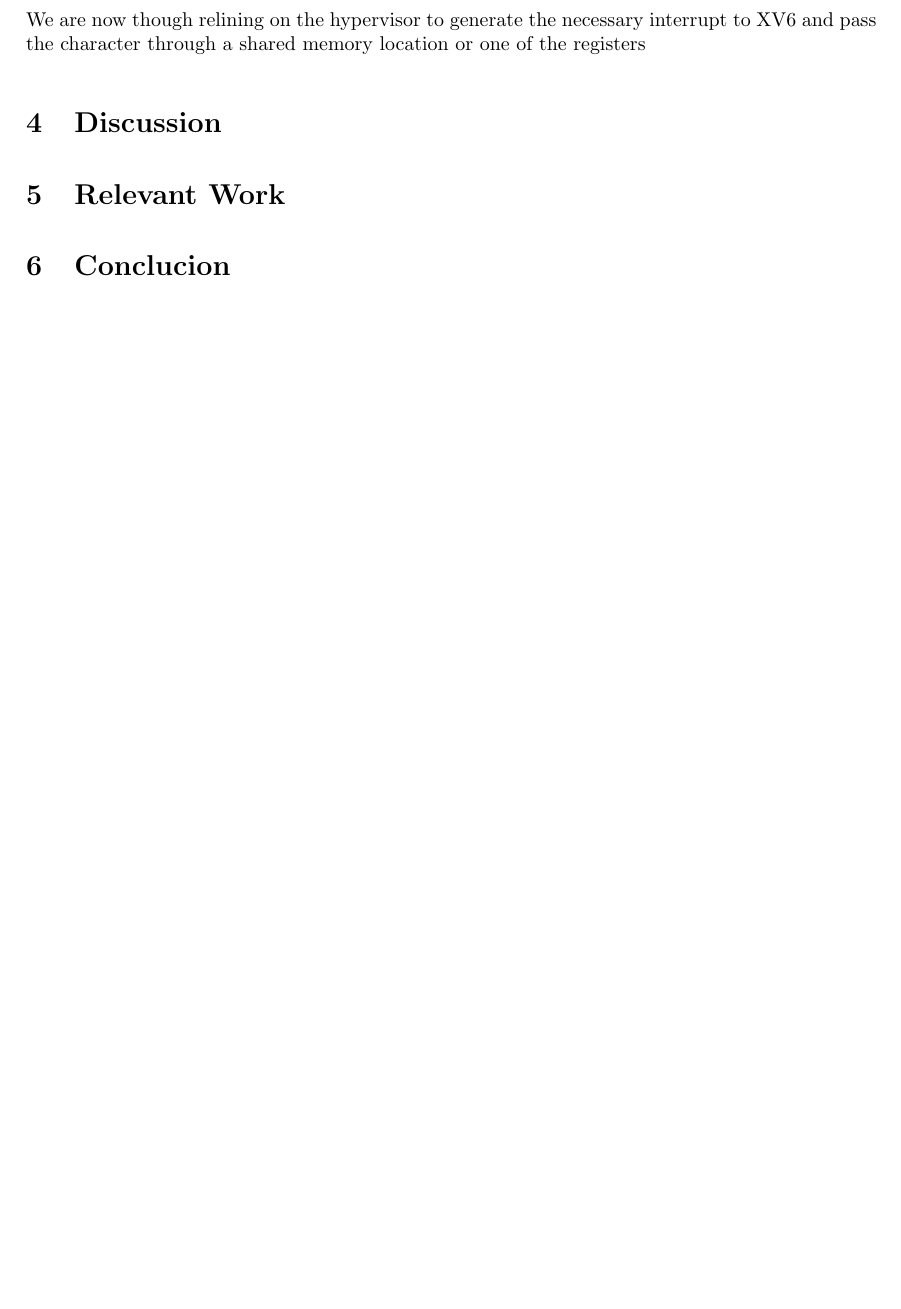
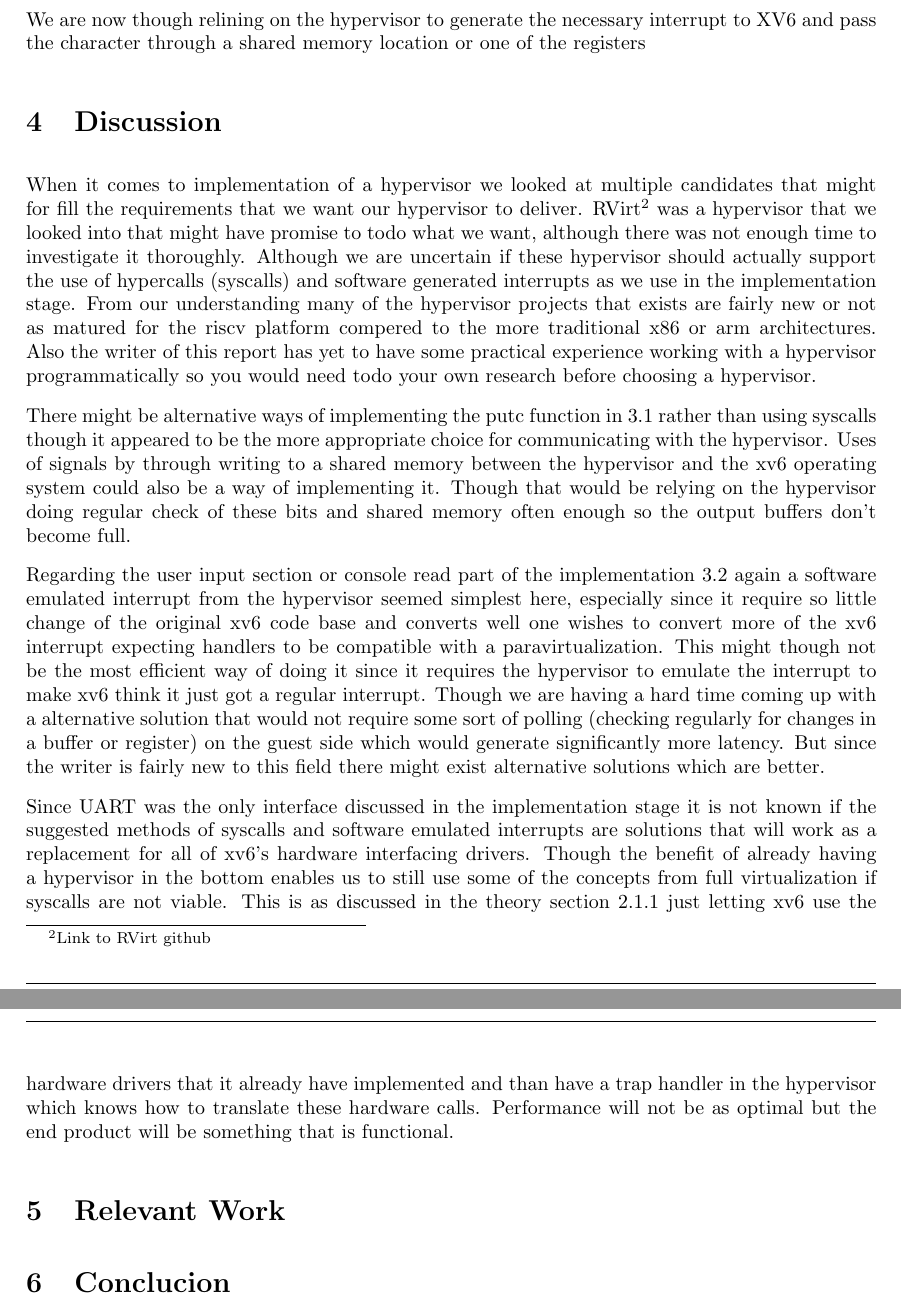
Before and after one commit to stemnic/tdt09_report, a LaTeX document (main.tex, which reads Sections/Discussion.tex): part of page 8 of 9 before the commit and two parts of pages 8 and 9 of 10 after it, the two joined at a grey line, cut so that both start at the same text, the shorter picture padded with empty space. Compiled offline with pdfLaTeX.

Commit message:
Wrote more in discussion and implementaiton

```diff
--- a/Sections/Discussion.tex
+++ b/Sections/Discussion.tex
@@ -1,2 +1,10 @@
 \section{Discussion}
 \label{discussion}
+
+When it comes to implementation of a hypervisor we looked at multiple candidates that might for fill the requirements that we want our hypervisor to deliver. RVirt\footnote{ \href{https://github.com/mit-pdos/RVirt}{Link to RVirt github}} was a hypervisor that we looked into that might have promise to todo what we want, although there was not enough time to investigate it thoroughly. Although we are uncertain if these hypervisor should actually support the use of hypercalls (syscalls) and software generated interrupts as we use in the implementation stage. From our understanding many of the hypervisor projects that exists are fairly new or not as matured for the riscv platform compered to the more traditional x86 or arm architectures. Also the writer of this report has yet to have some practical experience working with a hypervisor programmatically so you would need todo your own research before choosing a hypervisor.
+
+There might be alternative ways of implementing the putc function in \ref{imp:console-write} rather than using syscalls though it appeared to be the more appropriate choice for communicating with the hypervisor. Uses of signals by through writing to a shared memory between the hypervisor and the xv6 operating system could also be a way of implementing it. Though that would be relying on the hypervisor doing regular check of these bits and shared memory often enough so the output buffers don’t become full.
+
+Regarding the user input section or console read part of the implementation \ref{imp:console-read} again a software emulated interrupt from the hypervisor seemed simplest here, especially since it require so little change of the original xv6 code base and converts well one wishes to convert more of the xv6 interrupt expecting handlers to be compatible with a paravirtualization. This might though not be the most efficient way of doing it since it requires the hypervisor to emulate the interrupt to make xv6 think it just got a regular interrupt. Though we are having a hard time coming up with a alternative solution that would not require some sort of polling (checking regularly for changes in a buffer or register) on the guest side which would generate significantly more latency. But since the writer is fairly new to this field there might exist alternative solutions which are better.
+
+Since UART was the only interface discussed in the implementation stage it is not known if the suggested methods of syscalls and software emulated interrupts are solutions that will work as a replacement for all of xv6’s hardware interfacing drivers. Though the benefit of already having a hypervisor in the bottom enables us to still use some of the concepts from full virtualization if syscalls are not viable. This is as discussed in the theory section \ref{theory:fullvirtualization} just letting xv6 use the hardware drivers that it already have implemented and than have a trap handler in the hypervisor which knows how to translate these hardware calls. Performance will not be as optimal but the end product will be something that is functional.
```
Also changed, not shown: Sections/Implementaiton.tex (+2 -1 lines).
